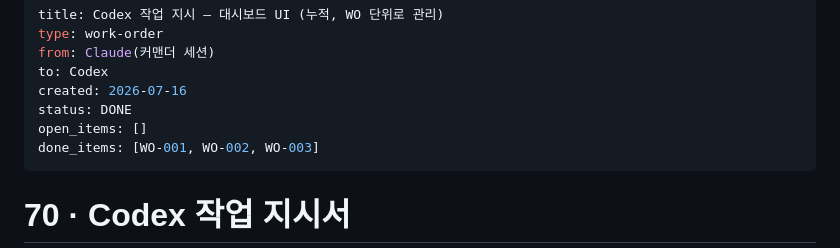
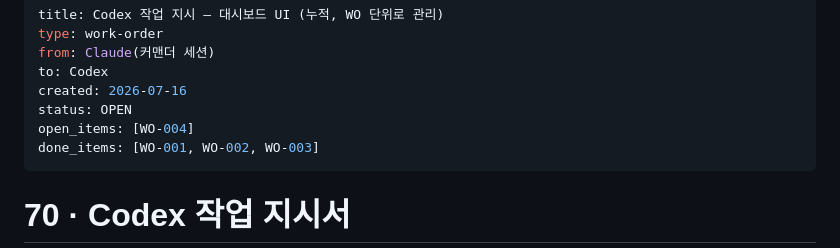
Before and after one commit to jtthw64-create/judges-report, a Markdown page: 70_Codex_UI_요청.md, the part around one of its changes. Rendered like a GitHub page.

```diff
--- a/70_Codex_UI_요청.md
+++ b/70_Codex_UI_요청.md
@@ -4,8 +4,8 @@ type: work-order
 from: Claude(커맨더 세션)
 to: Codex
 created: 2026-07-16
-status: DONE
-open_items: []
+status: OPEN
+open_items: [WO-004]
 done_items: [WO-001, WO-002, WO-003]
 ---
 
```
Also changed, not shown: other parts of 70_Codex_UI_요청.md (+31 -0 lines).
